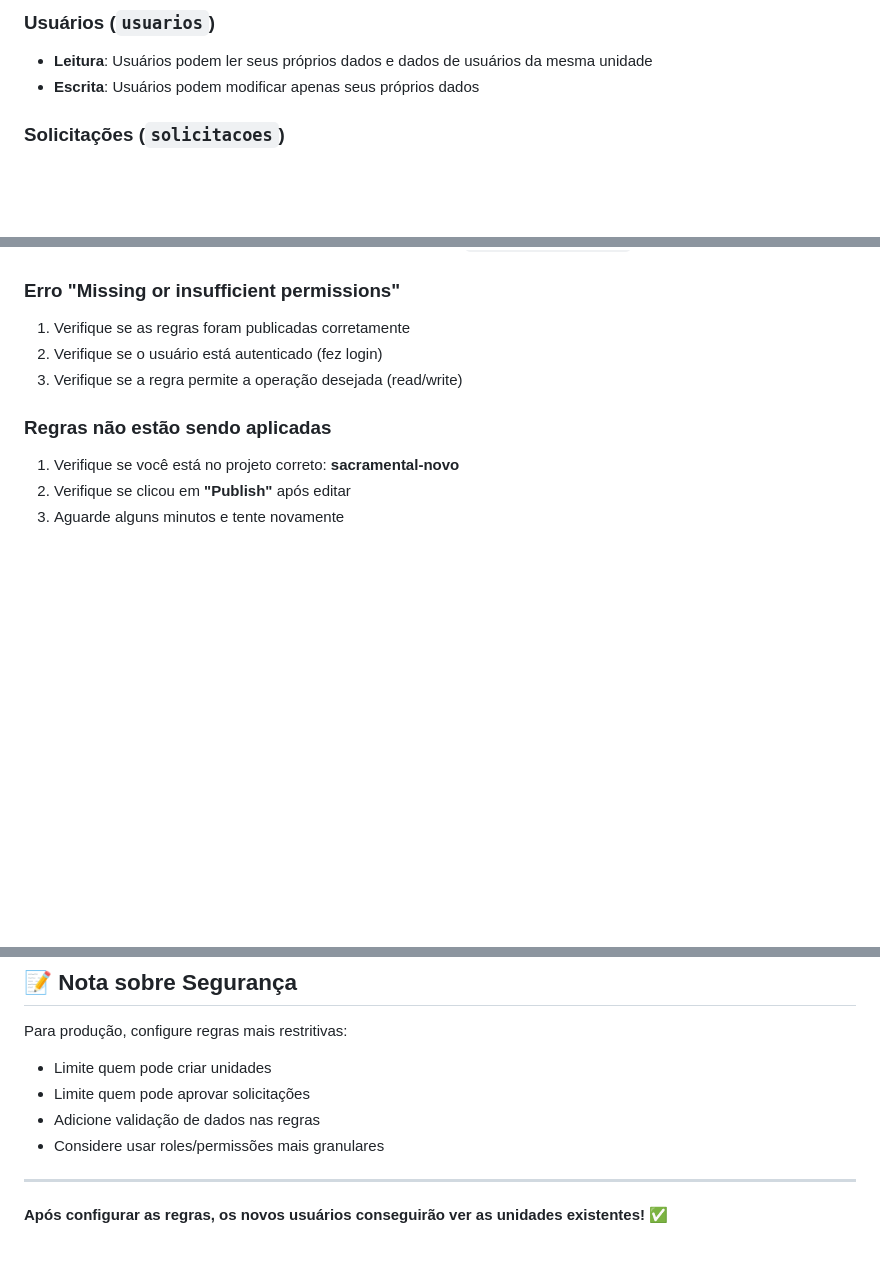
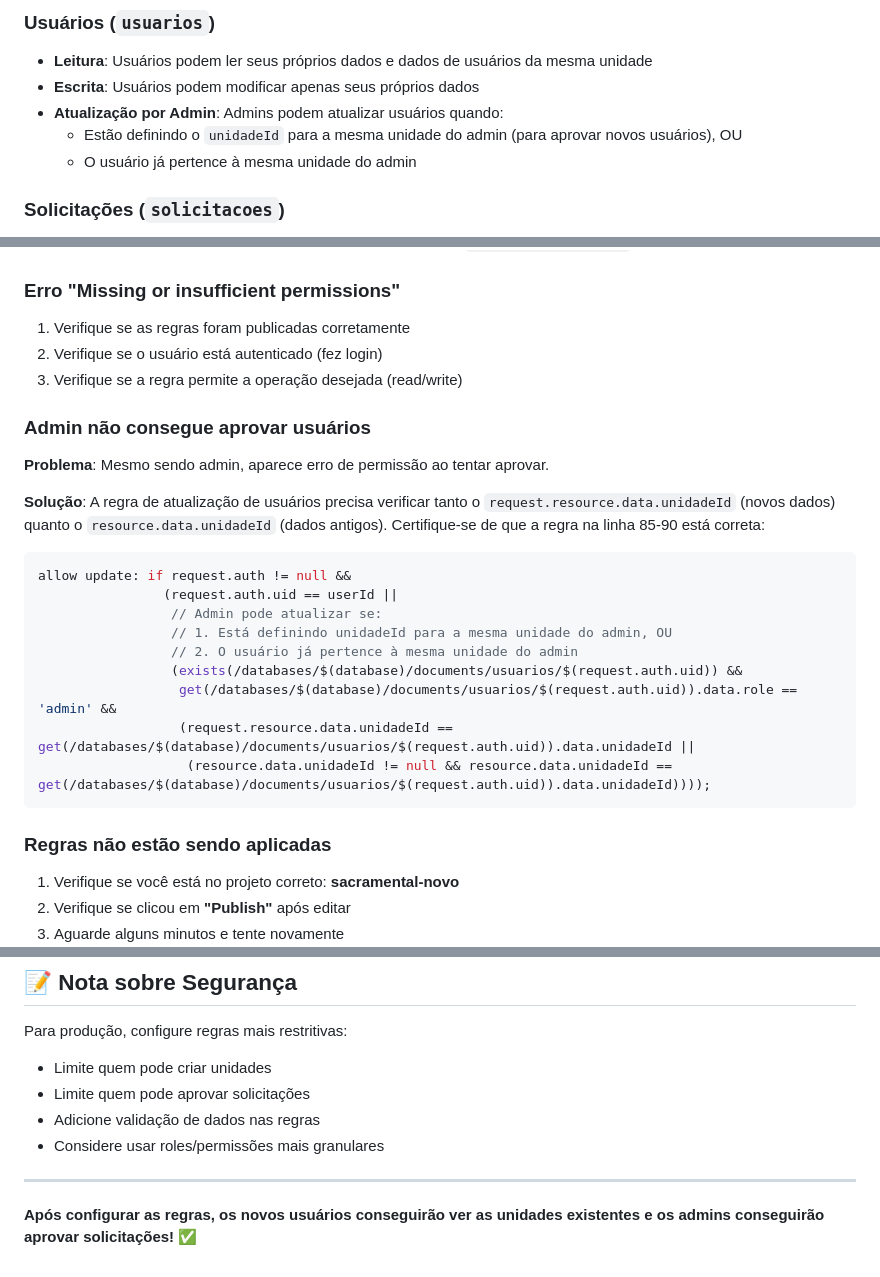
Before and after one commit to arielbrandao25/Sacramental-LDS, a Markdown page: CONFIGURAR_REGRAS_FIRESTORE.md, 3 parts joined by grey strips. Drawn GitHub-style; blank space fills up the shorter version.

Commit message:
Corrigir regras Firestore - admin pode aprovar usuarios definindo unidadeId

````diff
--- a/CONFIGURAR_REGRAS_FIRESTORE.md
+++ b/CONFIGURAR_REGRAS_FIRESTORE.md
@@ -155,6 +155,9 @@ service cloud.firestore {
 ### Usuários (`usuarios`)
 - **Leitura**: Usuários podem ler seus próprios dados e dados de usuários da mesma unidade
 - **Escrita**: Usuários podem modificar apenas seus próprios dados
+- **Atualização por Admin**: Admins podem atualizar usuários quando:
+  - Estão definindo o `unidadeId` para a mesma unidade do admin (para aprovar novos usuários), OU
+  - O usuário já pertence à mesma unidade do admin
 
 ### Solicitações (`solicitacoes`)
 - **Leitura**: Usuários autenticados podem ler solicitações
@@ -182,6 +185,24 @@ service cloud.firestore {
 2. Verifique se o usuário está autenticado (fez login)
 3. Verifique se a regra permite a operação desejada (read/write)
 
+### Admin não consegue aprovar usuários
+
+**Problema**: Mesmo sendo admin, aparece erro de permissão ao tentar aprovar.
+
+**Solução**: A regra de atualização de usuários precisa verificar tanto o `request.resource.data.unidadeId` (novos dados) quanto o `resource.data.unidadeId` (dados antigos). Certifique-se de que a regra na linha 85-90 está correta:
+
+```javascript
+allow update: if request.auth != null &&
+                (request.auth.uid == userId ||
+                 // Admin pode atualizar se:
+                 // 1. Está definindo unidadeId para a mesma unidade do admin, OU
+                 // 2. O usuário já pertence à mesma unidade do admin
+                 (exists(/databases/$(database)/documents/usuarios/$(request.auth.uid)) &&
+                  get(/databases/$(database)/documents/usuarios/$(request.auth.uid)).data.role == 'admin' &&
+                  (request.resource.data.unidadeId == get(/databases/$(database)/documents/usuarios/$(request.auth.uid)).data.unidadeId ||
+                   (resource.data.unidadeId != null && resource.data.unidadeId == get(/databases/$(database)/documents/usuarios/$(request.auth.uid)).data.unidadeId))));
+```
+
 ### Regras não estão sendo aplicadas
 
 1. Verifique se você está no projeto correto: **sacramental-novo**
@@ -199,4 +220,4 @@ Para produção, configure regras mais restritivas:
 
 ---
 
-**Após configurar as regras, os novos usuários conseguirão ver as unidades existentes!** ✅
+**Após configurar as regras, os novos usuários conseguirão ver as unidades existentes e os admins conseguirão aprovar solicitações!** ✅
````
Also changed, not shown: other parts of CONFIGURAR_REGRAS_FIRESTORE.md (+12 -12 lines), docs/CONFIGURAR_REGRAS_FIRESTORE.md (+34 -13 lines).
